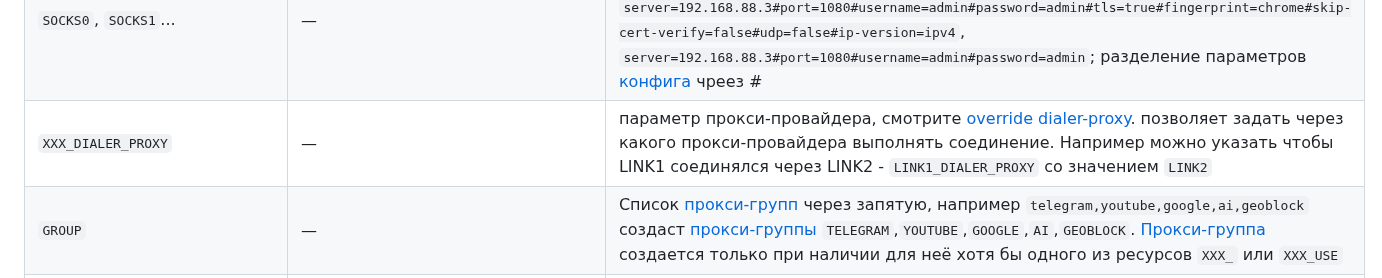
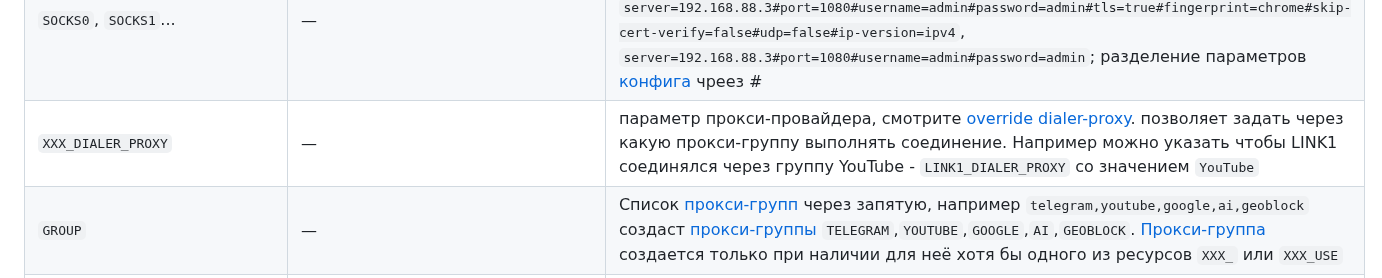
Before and after one commit to Medium1992/mihomo-proxy-ros, a Markdown page: README_RU.md, the part around the change. Drawn GitHub-style.

```diff
--- a/README_RU.md
+++ b/README_RU.md
@@ -82,7 +82,7 @@
 | `SUB_LINKxx_HEADERS`     | —                              | Указание [headers](https://wiki.metacubex.one/ru/config/proxy-providers/#header) для запроса подписки со специальными заголовками. Пример оформления `header1=value1#header2=value2`. Пример с x-hwid `x-hwid=xxx#x-device-os=xxx#x-ver-os=xxx#x-device-model=xxx#user-agent=xxx` |
 | `SUB_LINKxx_INTERVAL`     | `3600`                             | Указание [интервала обновления подписки](https://wiki.metacubex.one/ru/config/proxy-providers/#interval) в секундах. ENV `SUB_LINK_INTERVAL` задает всем по умолчанию значение. `SUB_LINKxx_INTERVAL` переназначить интервал конкретной подписке.  |
 | `SOCKS0`, `SOCKS1`...    | —                                   | Прокси типа [socks5](https://wiki.metacubex.one/ru/config/proxies/socks/). Для каждого socks5 прокси создается отдельный [прокси-провайдер](https://wiki.metacubex.one/ru/config/proxy-providers). Примеры ENV `server=192.168.88.3#port=1080#username=admin#password=admin#tls=true#fingerprint=chrome#skip-cert-verify=false#udp=false#ip-version=ipv4`, `server=192.168.88.3#port=1080#username=admin#password=admin`; разделение параметров [конфига](https://wiki.metacubex.one/ru/config/proxies/socks/) чреез # |
-| `XXX_DIALER_PROXY`    | —                                   | параметр прокси-провайдера, смотрите [override dialer-proxy](https://wiki.metacubex.one/ru/config/proxy-providers/#override). позволяет задать через какого прокси-провайдера выполнять соединение. Например можно указать чтобы LINK1 соединялся через LINK2 - `LINK1_DIALER_PROXY` со значением `LINK2` |
+| `XXX_DIALER_PROXY`    | —                                   | параметр прокси-провайдера, смотрите [override dialer-proxy](https://wiki.metacubex.one/ru/config/proxy-providers/#override). позволяет задать через какую прокси-группу выполнять соединение. Например можно указать чтобы LINK1 соединялся через группу YouTube - `LINK1_DIALER_PROXY` со значением `YouTube` |
 | `GROUP`                | —                                     | Список [прокси-групп](https://wiki.metacubex.one/ru/config/proxy-groups) через запятую, например `telegram,youtube,google,ai,geoblock` создаст [прокси-группы](https://wiki.metacubex.one/ru/config/proxy-groups) `TELEGRAM`,`YOUTUBE`,`GOOGLE`,`AI`,`GEOBLOCK`. [Прокси-группа](https://wiki.metacubex.one/ru/config/proxy-groups) создается только при наличии для неё хотя бы одного из ресурсов `XXX_` или `XXX_USE`|
 | `XXX_TYPE`             | `select`                              | [Тип прокси-группы](https://wiki.metacubex.one/ru/config/proxy-groups/#type) ([select](https://wiki.metacubex.one/ru/config/proxy-groups/select), [url-test](https://wiki.metacubex.one/ru/config/proxy-groups/url-test), [fallback](https://wiki.metacubex.one/ru/config/proxy-groups/fallback), [load-balance](https://wiki.metacubex.one/ru/config/proxy-groups/load-balance)). `XXX`-[имя прокси-группы](https://wiki.metacubex.one/ru/config/proxy-groups/#name) которое задаешь в ENV `GROUP`. Например для `GROUP` `...,youtube,...` `YOUTUBE_TYPE` |
 | `GROUP_URL`            | `https://www.gstatic.com/generate_204`| [URL проверки прокси](https://wiki.metacubex.one/ru/config/proxy-groups/#url) используется при `HEALTHCHECK_PROVIDER`=`false` и `XXX_TYPE` [url-test](https://wiki.metacubex.one/ru/config/proxy-groups/url-test), [fallback](https://wiki.metacubex.one/ru/config/proxy-groups/fallback), [load-balance](https://wiki.metacubex.one/ru/config/proxy-groups/load-balance)|
```
